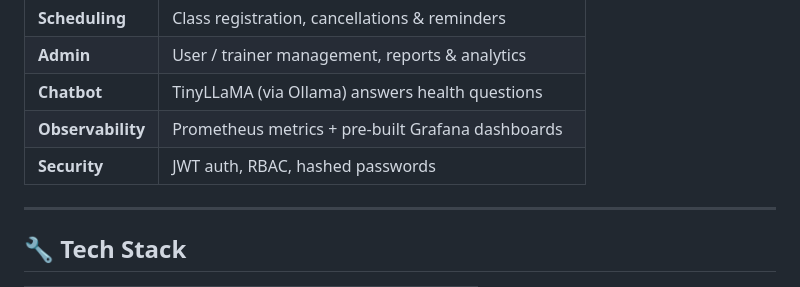
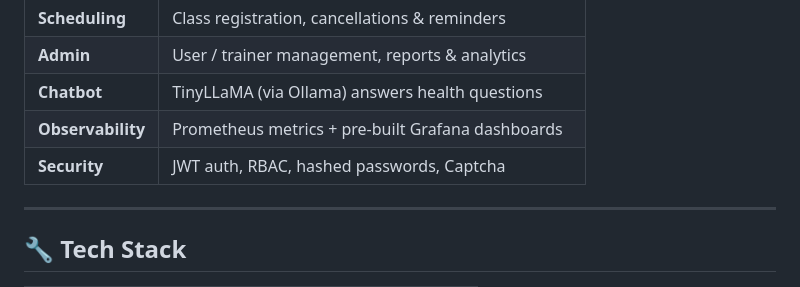
Before and after one commit to AlexBoyev/DailyfFit, a Markdown page: README.md, the part around the change. Drawn GitHub-style.

```diff
--- a/README.md
+++ b/README.md
@@ -31,7 +31,7 @@ Everything runs locally with Docker Compose — one command spins up the API, da
 | **Admin**         | User / trainer management, reports & analytics       |
 | **Chatbot**       | TinyLLaMA (via Ollama) answers health questions      |
 | **Observability** | Prometheus metrics + pre-built Grafana dashboards    |
-| **Security**      | JWT auth, RBAC, hashed passwords                     |
+| **Security**      | JWT auth, RBAC, hashed passwords, Captcha            |
 
 ---
 
```
